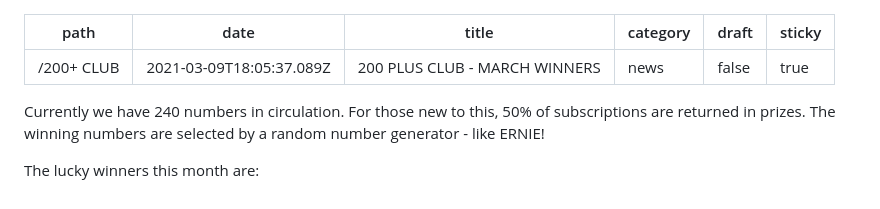
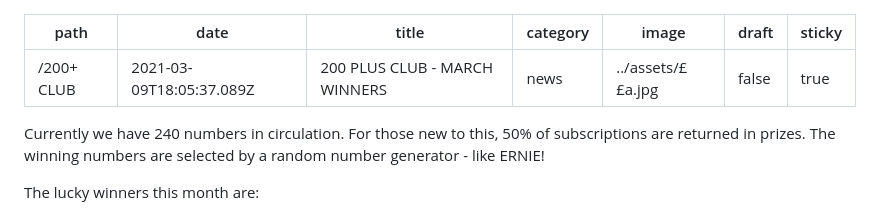
Before and after one commit to dougajmcdonald/holt-village-hall, a Markdown page: content/blog/200-plus-club-march-winners.md, the part around the change. Drawn GitHub-style.

Commit message:
Update Blog “200-plus-club-march-winners”

```diff
--- a/content/blog/200-plus-club-march-winners.md
+++ b/content/blog/200-plus-club-march-winners.md
@@ -3,6 +3,7 @@ path: /200+ CLUB
 date: 2021-03-09T18:05:37.089Z
 title: 200 PLUS CLUB - MARCH WINNERS
 category: news
+image: ../assets/££a.jpg
 draft: false
 sticky: true
 ---
```
Also changed, not shown: content/assets/££a.jpg (added).
